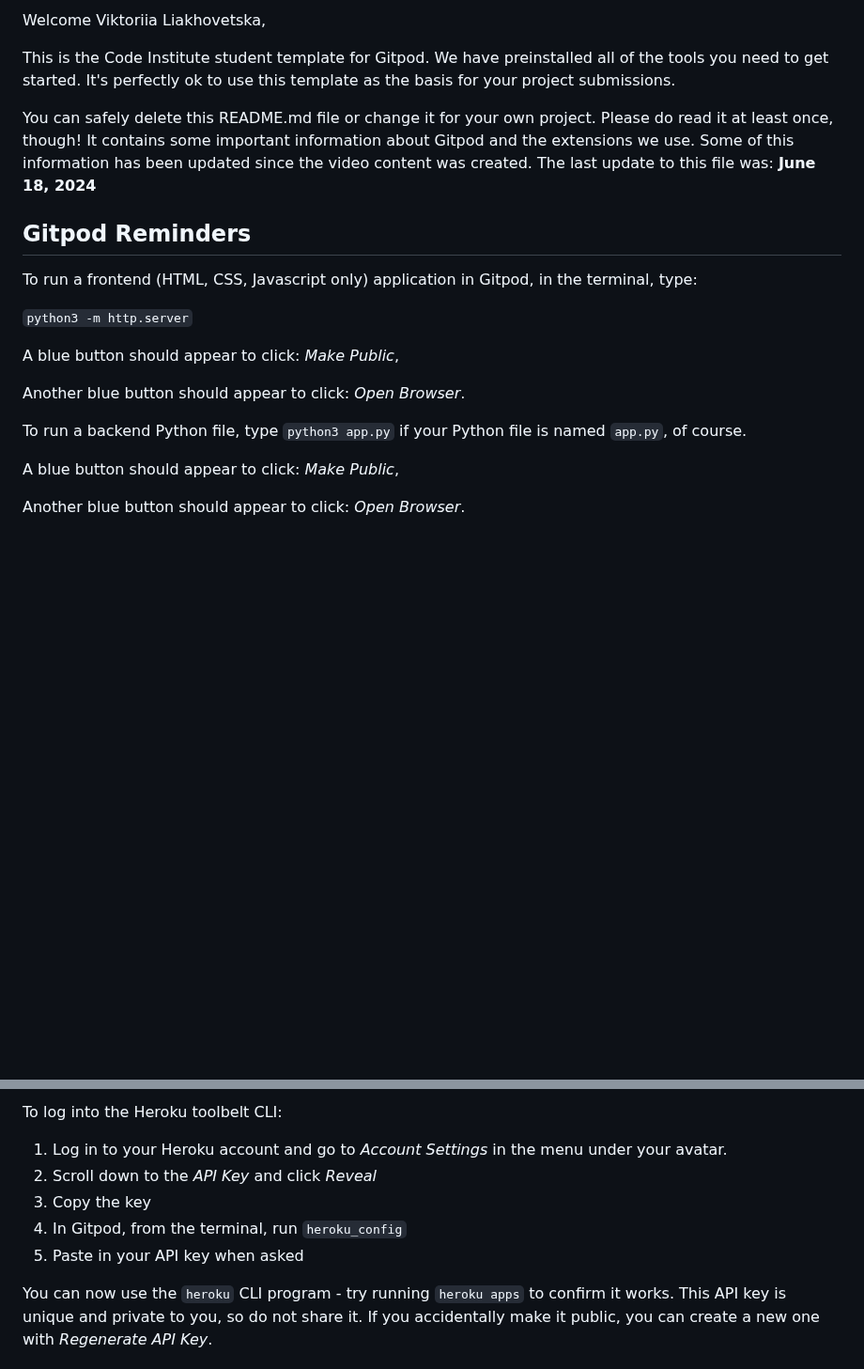
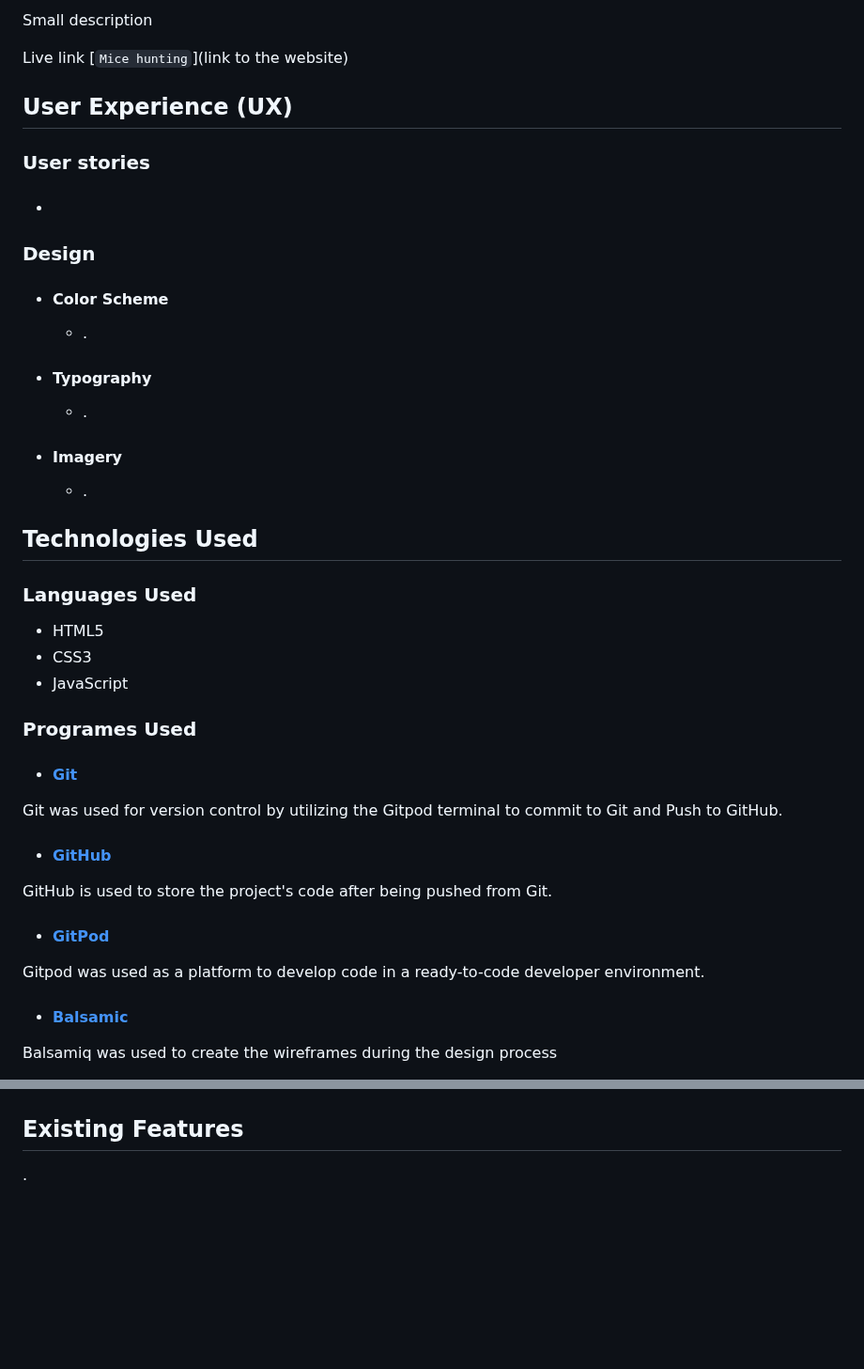
Before and after one commit to VL-ocean/cat-mouse-game, a Markdown page: README.md, 2 parts joined by grey strips. Shown at 94% size. Drawn GitHub-style; blank space fills up the shorter version.

```diff
--- a/README.md
+++ b/README.md
@@ -2,23 +2,39 @@
 
-Welcome Viktoriia Liakhovetska,
+Small description
 
-This is the Code Institute student template for Gitpod. We have preinstalled all of the tools you need to get started. It's perfectly ok to use this template as the basis for your project submissions.
+Live link [`Mice hunting`](link to the website)
 
-You can safely delete this README.md file or change it for your own project. Please do read it at least once, though! It contains some important information about Gitpod and the extensions we use. Some of this information has been updated since the video content was created. The last update to this file was: **June 18, 2024**
+## User Experience (UX)
 
-## Gitpod Reminders
+ ### User stories
+ ####
+-
 
-To run a frontend (HTML, CSS, Javascript only) application in Gitpod, in the terminal, type:
+ ### Design
+- ####  Color Scheme
+  - .
 
-`python3 -m http.server`
+- ####  Typography
+  - .
 
-A blue button should appear to click: _Make Public_,
+- ####  Imagery
+   - .
 
-Another blue button should appear to click: _Open Browser_.
 
-To run a backend Python file, type `python3 app.py` if your Python file is named `app.py`, of course.
+## Technologies Used
 
-A blue button should appear to click: _Make Public_,
+ ### Languages Used
+- HTML5
+- CSS3
+- JavaScript
 
-Another blue button should appear to click: _Open Browser_.
+ ### Programes Used
+ - #### [Git](https://gitpod.io/)
+Git was used for version control by utilizing the Gitpod terminal to commit to Git and Push to GitHub.
+  - #### [GitHub](https://github.com/)
+GitHub is used to store the project's code after being pushed from Git.
+  - #### [GitPod](https://www.gitpod.io/)
+Gitpod was used as a platform to develop code in a ready-to-code developer environment.
+ - #### [Balsamic](https://balsamiq.com/)
+Balsamiq was used to create the wireframes during the design process
 
@@ -26,11 +44,7 @@ By Default, Gitpod gives you superuser security privileges. Therefore, you do no
 
-To log into the Heroku toolbelt CLI:
 
-1. Log in to your Heroku account and go to *Account Settings* in the menu under your avatar.
-2. Scroll down to the *API Key* and click *Reveal*
-3. Copy the key
-4. In Gitpod, from the terminal, run `heroku_config`
-5. Paste in your API key when asked
+## Existing Features
+.
 
-You can now use the `heroku` CLI program - try running `heroku apps` to confirm it works. This API key is unique and private to you, so do not share it. If you accidentally make it public, you can create a new one with _Regenerate API Key_.
+- ###
 
```
Also changed, not shown: other parts of README.md (+94 -67 lines).
